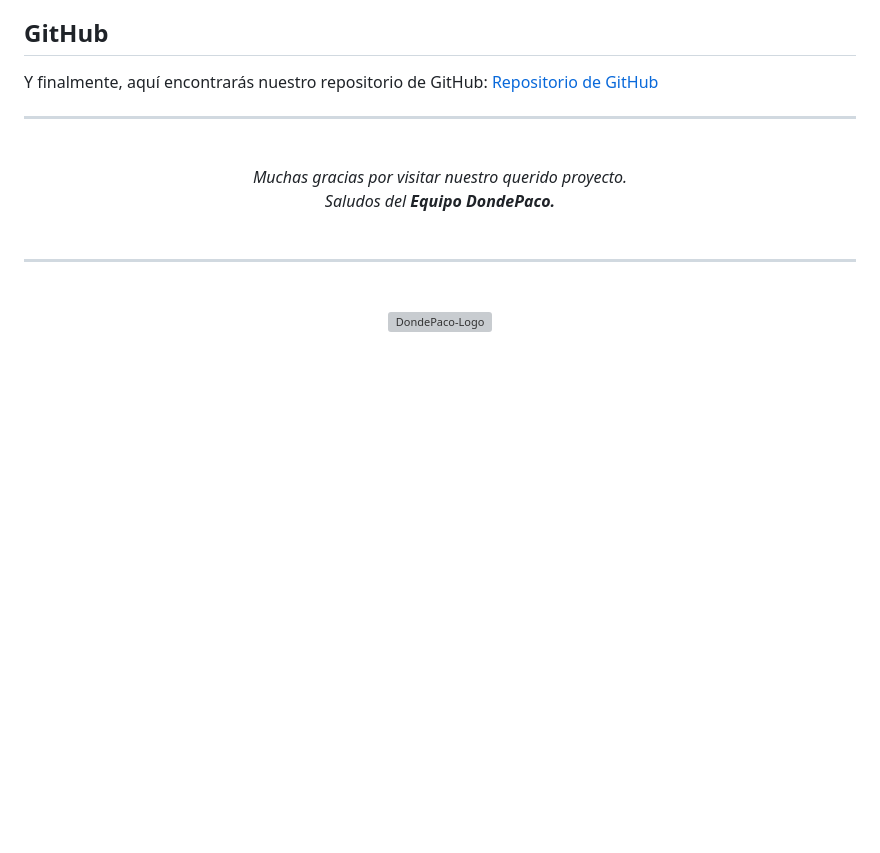
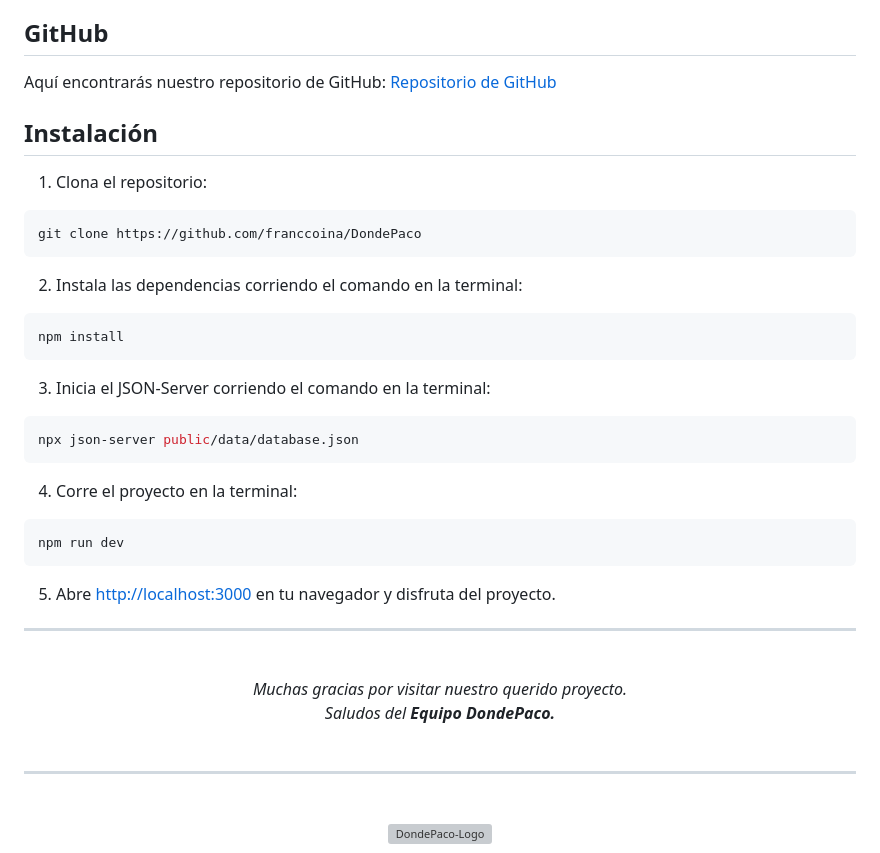
Before and after one commit to franccoina/DondePaco, a Markdown page: README.md, the part around the change. Drawn GitHub-style; blank space fills up the shorter version; grey boxes are pictures that could not be loaded.

````diff
--- a/README.md
+++ b/README.md
@@ -52,8 +52,36 @@ Nuestro proyecto está desplegado en Vercel. Siéntete libre de interactuar con
 
 ## GitHub
 
-Y finalmente, aquí encontrarás nuestro repositorio de GitHub:
+Aquí encontrarás nuestro repositorio de GitHub:
    [Repositorio de GitHub](https://github.com/franccoina/DondePaco)
+
+## Instalación
+
+1. Clona el repositorio:
+
+```bash
+git clone https://github.com/franccoina/DondePaco
+```
+
+2. Instala las dependencias corriendo el comando en la terminal:
+
+```bash
+npm install
+```
+
+3. Inicia el JSON-Server corriendo el comando en la terminal:
+
+```bash
+npx json-server public/data/database.json
+```
+
+4. Corre el proyecto en la terminal:
+
+```bash
+npm run dev
+```
+
+5. Abre [http://localhost:3000](http://localhost:3000) en tu navegador y disfruta del proyecto.
 
 --------------------------------------------------------------------------------------------------------
 
````
